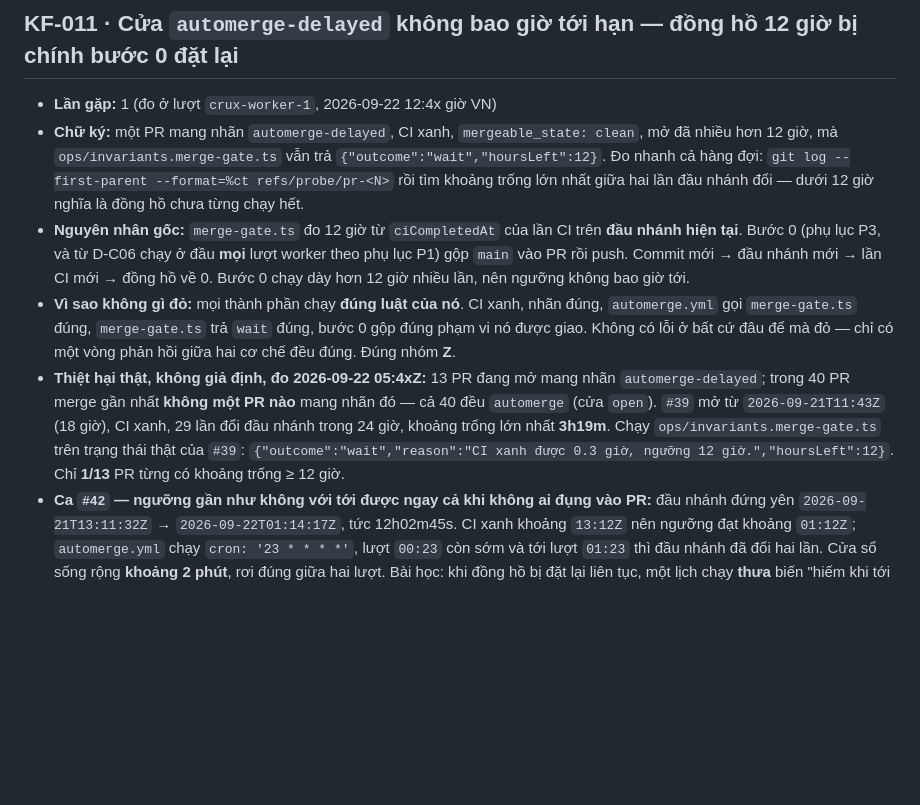
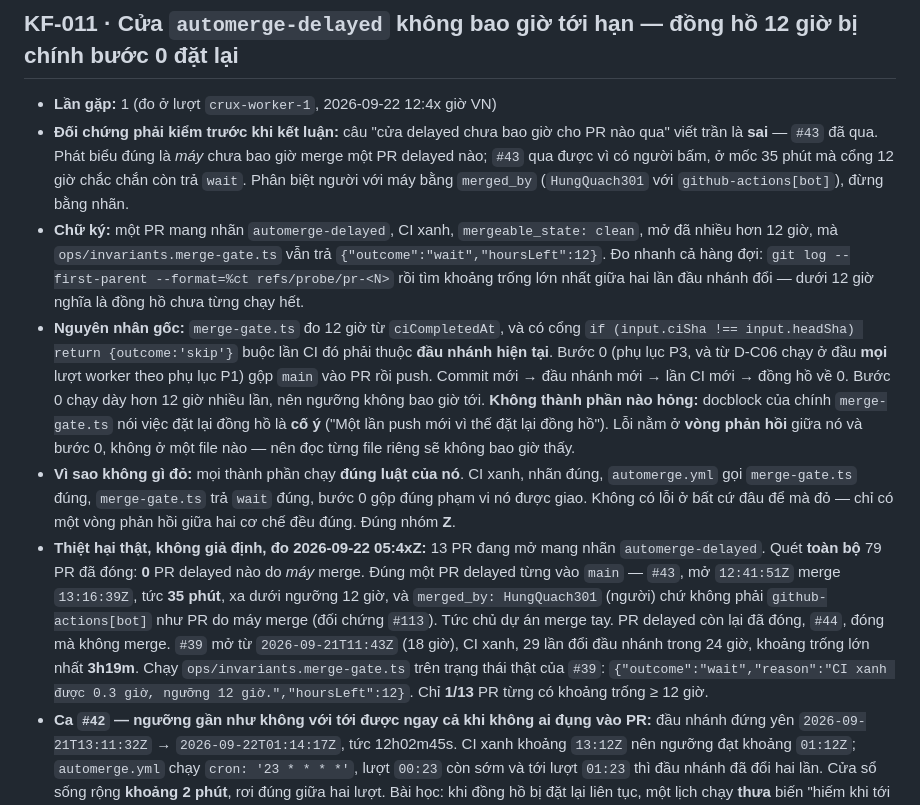
Before and after one commit to HungQuach301/crux-studio, a Markdown page: ops/known-failures.md, the part around one of its changes. Rendered like a GitHub page; blank space fills up the shorter version.

Commit message:
[platform] P-027 — sửa một khẳng định quá tay, và áp các điểm vòng soát nêu
Khẳng định "cửa automerge-delayed chưa bao giờ merge được PR nào" viết trần là
SAI: PR #43 mang nhãn đó và đã vào main. Quét đủ 79 PR đã đóng thì phát biểu
đúng là *máy* chưa bao giờ merge một PR delayed nào — #43 merge 35 phút sau khi
mở, xa dưới ngưỡng 12 giờ, và `merged_by: HungQuach301` chứ không phải
`github-actions[bot]` như PR do máy merge (đối chứng #113). Tức chủ dự án merge
tay. PR delayed còn lại đã đóng, #44, đóng mà không merge.

Áp các điểm vòng soát ngữ cảnh sạch nêu:
- Ghi mốc đo ngay cạnh con số 13 PR — con số trôi theo thời gian.
- Thêm cổng `ciSha !== headSha` vào phần mô tả cơ chế.
- Nói rõ việc đặt lại đồng hồ là cố ý theo docblock của merge-gate, nên lỗi
  nằm ở vòng phản hồi chứ không ở một file nào.
- Gộp hai dấu phân cách liên tiếp trong known-failures.

Co-Authored-By: Claude Opus 5 <noreply@anthropic.com>
Claude-Session: https://claude.ai/code/session_01LLXmtN1mVHpkPZZGNTKDBT

```diff
--- a/ops/known-failures.md
+++ b/ops/known-failures.md
@@ -371,10 +371,11 @@ Cách đó **chạm vùng bảo vệ**: bất biến I8 trong CHARTER mục 3 vi
 ## KF-011 · Cửa `automerge-delayed` không bao giờ tới hạn — đồng hồ 12 giờ bị chính bước 0 đặt lại
 
 - **Lần gặp:** 1 (đo ở lượt `crux-worker-1`, 2026-09-22 12:4x giờ VN)
+- **Đối chứng phải kiểm trước khi kết luận:** câu "cửa delayed chưa bao giờ cho PR nào qua" viết trần là **sai** — `#43` đã qua. Phát biểu đúng là *máy* chưa bao giờ merge một PR delayed nào; `#43` qua được vì có người bấm, ở mốc 35 phút mà cổng 12 giờ chắc chắn còn trả `wait`. Phân biệt người với máy bằng `merged_by` (`HungQuach301` với `github-actions[bot]`), đừng bằng nhãn.
 - **Chữ ký:** một PR mang nhãn `automerge-delayed`, CI xanh, `mergeable_state: clean`, mở đã nhiều hơn 12 giờ, mà `ops/invariants.merge-gate.ts` vẫn trả `{"outcome":"wait","hoursLeft":12}`. Đo nhanh cả hàng đợi: `git log --first-parent --format=%ct refs/probe/pr-<N>` rồi tìm khoảng trống lớn nhất giữa hai lần đầu nhánh đổi — dưới 12 giờ nghĩa là đồng hồ chưa từng chạy hết.
-- **Nguyên nhân gốc:** `merge-gate.ts` đo 12 giờ từ `ciCompletedAt` của lần CI trên **đầu nhánh hiện tại**. Bước 0 (phụ lục P3, và từ D-C06 chạy ở đầu **mọi** lượt worker theo phụ lục P1) gộp `main` vào PR rồi push. Commit mới → đầu nhánh mới → lần CI mới → đồng hồ về 0. Bước 0 chạy dày hơn 12 giờ nhiều lần, nên ngưỡng không bao giờ tới.
+- **Nguyên nhân gốc:** `merge-gate.ts` đo 12 giờ từ `ciCompletedAt`, và có cổng `if (input.ciSha !== input.headSha) return {outcome:'skip'}` buộc lần CI đó phải thuộc **đầu nhánh hiện tại**. Bước 0 (phụ lục P3, và từ D-C06 chạy ở đầu **mọi** lượt worker theo phụ lục P1) gộp `main` vào PR rồi push. Commit mới → đầu nhánh mới → lần CI mới → đồng hồ về 0. Bước 0 chạy dày hơn 12 giờ nhiều lần, nên ngưỡng không bao giờ tới. **Không thành phần nào hỏng:** docblock của chính `merge-gate.ts` nói việc đặt lại đồng hồ là **cố ý** ("Một lần push mới vì thế đặt lại đồng hồ"). Lỗi nằm ở **vòng phản hồi** giữa nó và bước 0, không ở một file nào — nên đọc từng file riêng sẽ không bao giờ thấy.
 - **Vì sao không gì đỏ:** mọi thành phần chạy **đúng luật của nó**. CI xanh, nhãn đúng, `automerge.yml` gọi `merge-gate.ts` đúng, `merge-gate.ts` trả `wait` đúng, bước 0 gộp đúng phạm vi nó được giao. Không có lỗi ở bất cứ đâu để mà đỏ — chỉ có một vòng phản hồi giữa hai cơ chế đều đúng. Đúng nhóm **Z**.
-- **Thiệt hại thật, không giả định, đo 2026-09-22 05:4xZ:** 13 PR đang mở mang nhãn `automerge-delayed`; trong 40 PR merge gần nhất **không một PR nào** mang nhãn đó — cả 40 đều `automerge` (cửa `open`). `#39` mở từ `2026-09-21T11:43Z` (18 giờ), CI xanh, 29 lần đổi đầu nhánh trong 24 giờ, khoảng trống lớn nhất **3h19m**. Chạy `ops/invariants.merge-gate.ts` trên trạng thái thật của `#39`: `{"outcome":"wait","reason":"CI xanh được 0.3 giờ, ngưỡng 12 giờ.","hoursLeft":12}`. Chỉ **1/13** PR từng có khoảng trống ≥ 12 giờ.
+- **Thiệt hại thật, không giả định, đo 2026-09-22 05:4xZ:** 13 PR đang mở mang nhãn `automerge-delayed`. Quét **toàn bộ** 79 PR đã đóng: **0** PR delayed nào do *máy* merge. Đúng một PR delayed từng vào `main` — `#43`, mở `12:41:51Z` merge `13:16:39Z`, tức **35 phút**, xa dưới ngưỡng 12 giờ, và `merged_by: HungQuach301` (người) chứ không phải `github-actions[bot]` như PR do máy merge (đối chứng `#113`). Tức chủ dự án merge tay. PR delayed còn lại đã đóng, `#44`, đóng mà không merge. `#39` mở từ `2026-09-21T11:43Z` (18 giờ), CI xanh, 29 lần đổi đầu nhánh trong 24 giờ, khoảng trống lớn nhất **3h19m**. Chạy `ops/invariants.merge-gate.ts` trên trạng thái thật của `#39`: `{"outcome":"wait","reason":"CI xanh được 0.3 giờ, ngưỡng 12 giờ.","hoursLeft":12}`. Chỉ **1/13** PR từng có khoảng trống ≥ 12 giờ.
 - **Ca `#42` — ngưỡng gần như không với tới được ngay cả khi không ai đụng vào PR:** đầu nhánh đứng yên `2026-09-21T13:11:32Z` → `2026-09-22T01:14:17Z`, tức 12h02m45s. CI xanh khoảng `13:12Z` nên ngưỡng đạt khoảng `01:12Z`; `automerge.yml` chạy `cron: '23 * * * *'`, lượt `00:23` còn sớm và tới lượt `01:23` thì đầu nhánh đã đổi hai lần. Cửa sổ sống rộng **khoảng 2 phút**, rơi đúng giữa hai lượt. Bài học: khi đồng hồ bị đặt lại liên tục, một lịch chạy **thưa** biến "hiếm khi tới hạn" thành "không bao giờ tới hạn".
 - **Phản biện đã loại trừ:** "repo còn non nên chưa PR nào kịp tới hạn" — không đúng. Cửa `automerge-delayed` ra đời cùng `D-C06`, vào `main` lúc `2026-09-21T08:30:56Z`, tức **21 giờ** tại lúc đo; PR delayed cũ nhất đã mở **18 giờ**; 5/13 PR đã mở hơn 12 giờ (`#39` 18,2h · `#42` 17,6h · `#49` 16,3h · `#56` 14,6h · `#65` 12,6h). Thời gian không phải lời giải thích.
 - **Vì sao đã ghi mà vẫn sót:** hệ quả "đồng hồ đặt lại" **đã** được ghi nhiều lần — mô tả PR `#85` và `#39` nói ra, phụ lục P3 bước 0c dặn phải ghi vào ghi chú, `P-026` nhắc tới trong một tiêu chí. Nhưng mọi chỗ đó ghi nó cho **một lượt**, như một khoản phí. Không chỗ nào cộng lại theo thời gian để hỏi *ngưỡng có bao giờ tới không*. Số đo một lượt vô hại; số đo tích luỹ nói rằng cửa đã đóng. **Bài học vượt ra ngoài mục này: một hệ quả được ghi đều đặn ở mức từng lượt có thể là một lỗi chưa ai nhìn thấy ở mức tổng — luôn hỏi thêm "cộng lại trong 24 giờ thì thành cái gì".**
```
Also changed, not shown: other parts of ops/known-failures.md (+0 -3 lines), 1 other file.
